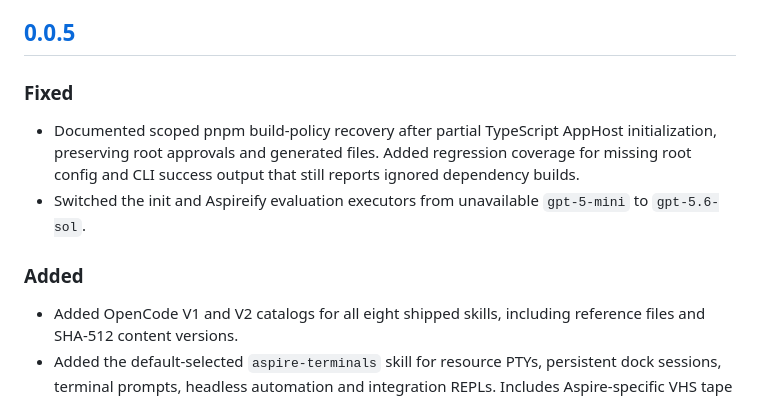
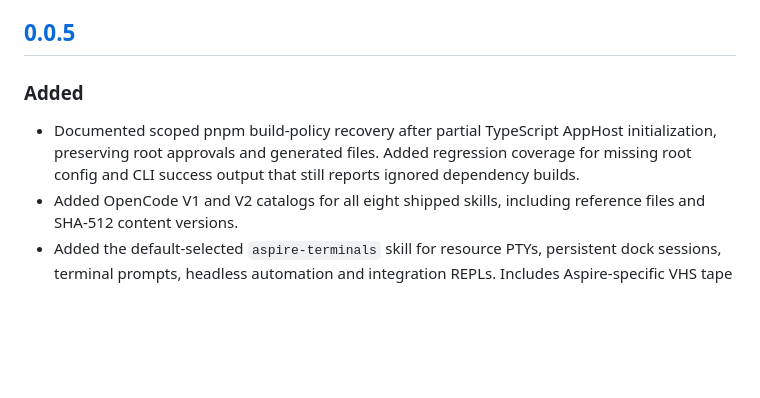
Before and after one commit to microsoft/aspire-skills, a Markdown page: CHANGELOG.md, the part around the change. GitHub-like rendering; blank space fills up the shorter version.

Commit message:
Reorganize pnpm recovery changelog entry
Co-authored-by: Copilot App <223556219+Copilot@users.noreply.github.com>

```diff
--- a/CHANGELOG.md
+++ b/CHANGELOG.md
@@ -4,15 +4,11 @@ All notable changes to the aspire-skills plugin will be documented in this file.
 
 ## [0.0.5](https://github.com/microsoft/aspire-skills/releases/tag/v0.0.5)
 
-### Fixed
+### Added
 - Documented scoped pnpm build-policy recovery after partial TypeScript AppHost
   initialization, preserving root approvals and generated files. Added regression
   coverage for missing root config and CLI success output that still reports
   ignored dependency builds.
-- Switched the init and Aspireify evaluation executors from unavailable
-  `gpt-5-mini` to `gpt-5.6-sol`.
-
-### Added
 - Added OpenCode V1 and V2 catalogs for all eight shipped skills, including
   reference files and SHA-512 content versions.
 - Added the default-selected `aspire-terminals` skill for resource PTYs, persistent
```
